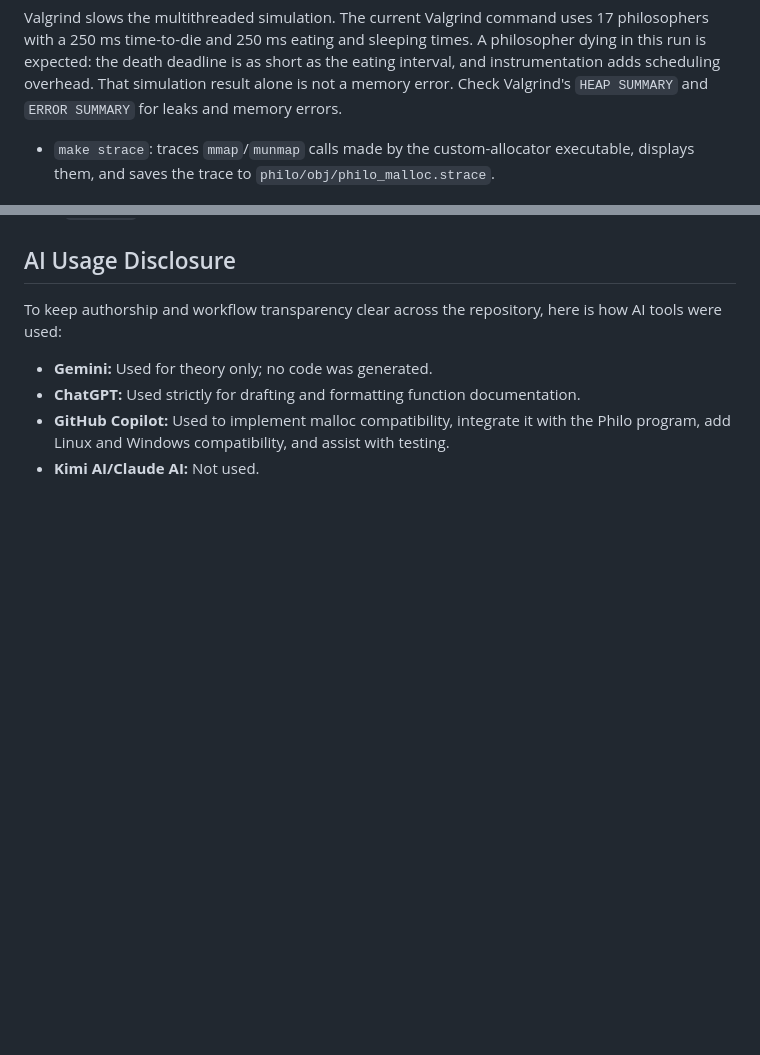
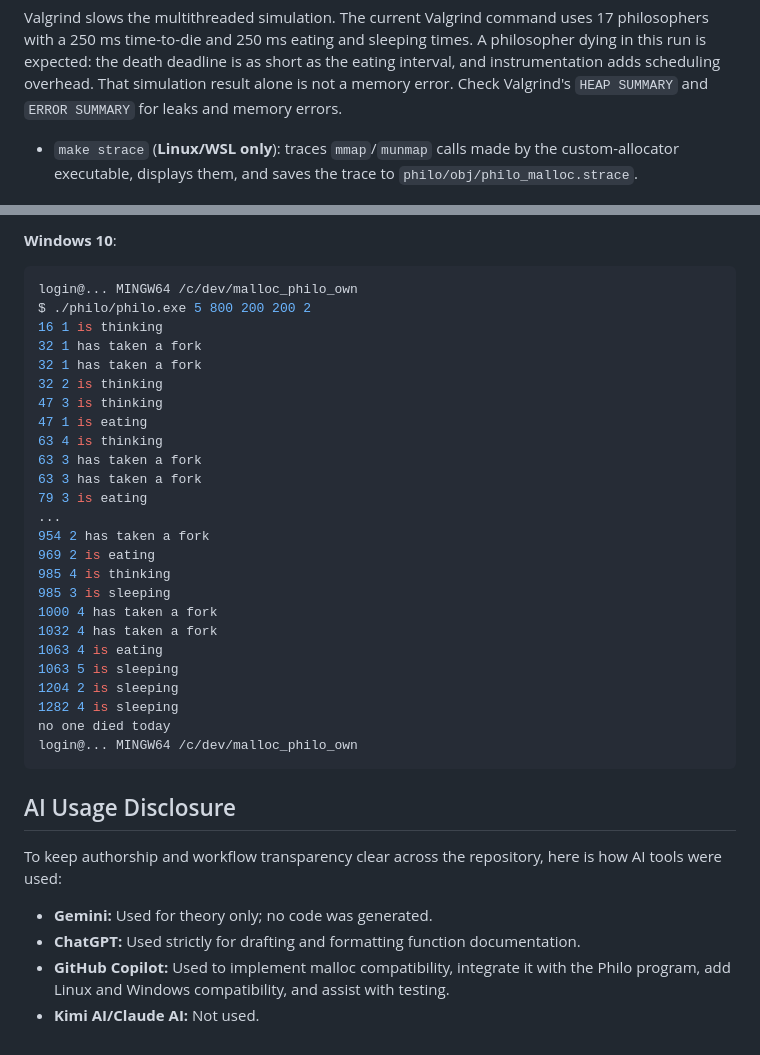
Before and after one commit to KarmaFaber/malloc_philo_own, a Markdown page: README.md, 2 parts joined by grey strips. Rendered like a GitHub page; blank space fills up the shorter version.

````diff
--- a/README.md
+++ b/README.md
@@ -43,9 +66,9 @@ Run individual tests from the repository root:
 Valgrind slows the multithreaded simulation. The current Valgrind command uses 17 philosophers with a 250 ms time-to-die and 250 ms eating and sleeping times. A philosopher dying in this run is expected: the death deadline is as short as the eating interval, and instrumentation adds scheduling overhead.
 That simulation result alone is not a memory error. Check Valgrind's `HEAP SUMMARY` and `ERROR SUMMARY` for leaks and memory errors.
 
-
-
-- `make strace`: traces `mmap`/`munmap` calls made by the custom-allocator executable, displays them, and saves the trace to `philo/obj/philo_malloc.strace`.
+- `make strace` (**Linux/WSL only**): traces `mmap`/`munmap` calls made by the
+  custom-allocator executable, displays them, and saves the trace to
+  `philo/obj/philo_malloc.strace`.
 
 ![alt text](img/image-1.png)
 
@@ -62,3 +131,32 @@ The regular Philo and custom-allocator builds support Linux and Windows (MSYS2/M
+**Windows 10**:
+
+```bash
+login@... MINGW64 /c/dev/malloc_philo_own
+$ ./philo/philo.exe 5 800 200 200 2
+16 1 is thinking
+32 1 has taken a fork
+32 1 has taken a fork
+32 2 is thinking
+47 3 is thinking
+47 1 is eating
+63 4 is thinking
+63 3 has taken a fork
+63 3 has taken a fork
+79 3 is eating
+...
+954 2 has taken a fork
+969 2 is eating
+985 4 is thinking
+985 3 is sleeping
+1000 4 has taken a fork
+1032 4 has taken a fork
+1063 4 is eating
+1063 5 is sleeping
+1204 2 is sleeping
+1282 4 is sleeping
+no one died today
+login@... MINGW64 /c/dev/malloc_philo_own
+```
 
 ## AI Usage Disclosure
 
````
Also changed, not shown: other parts of README.md (+78 -9 lines), img/image-4.png (added), img/image-5.png (added), img/img_err_test.JPG (added), 6 other files.
